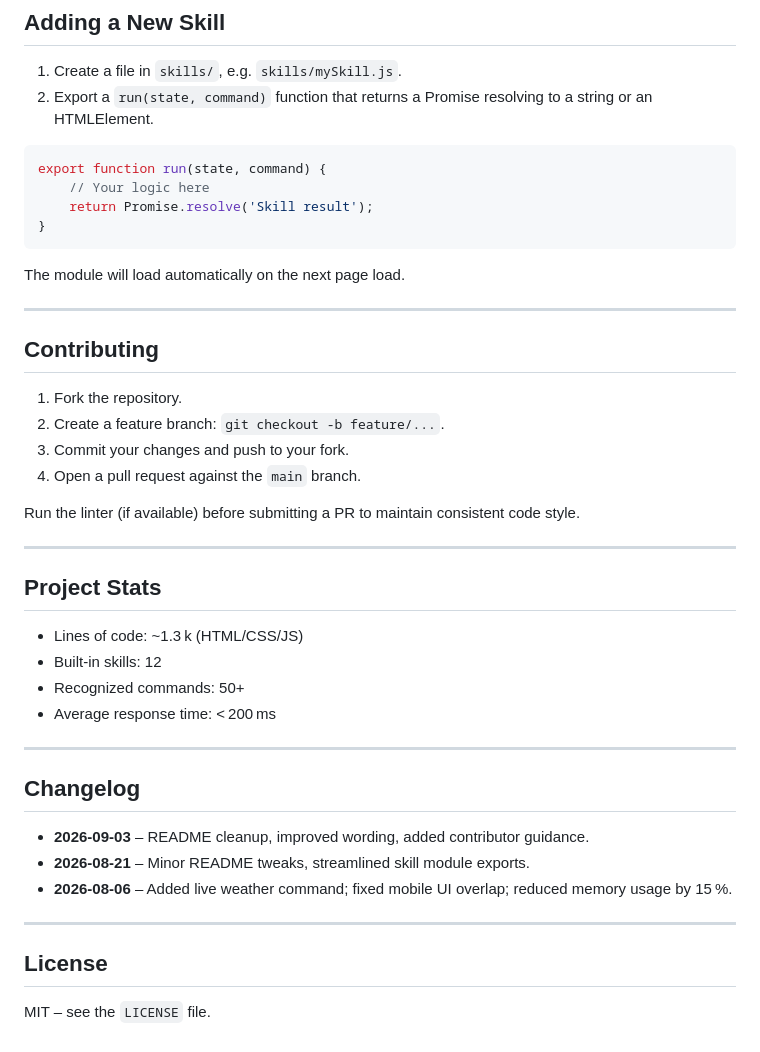
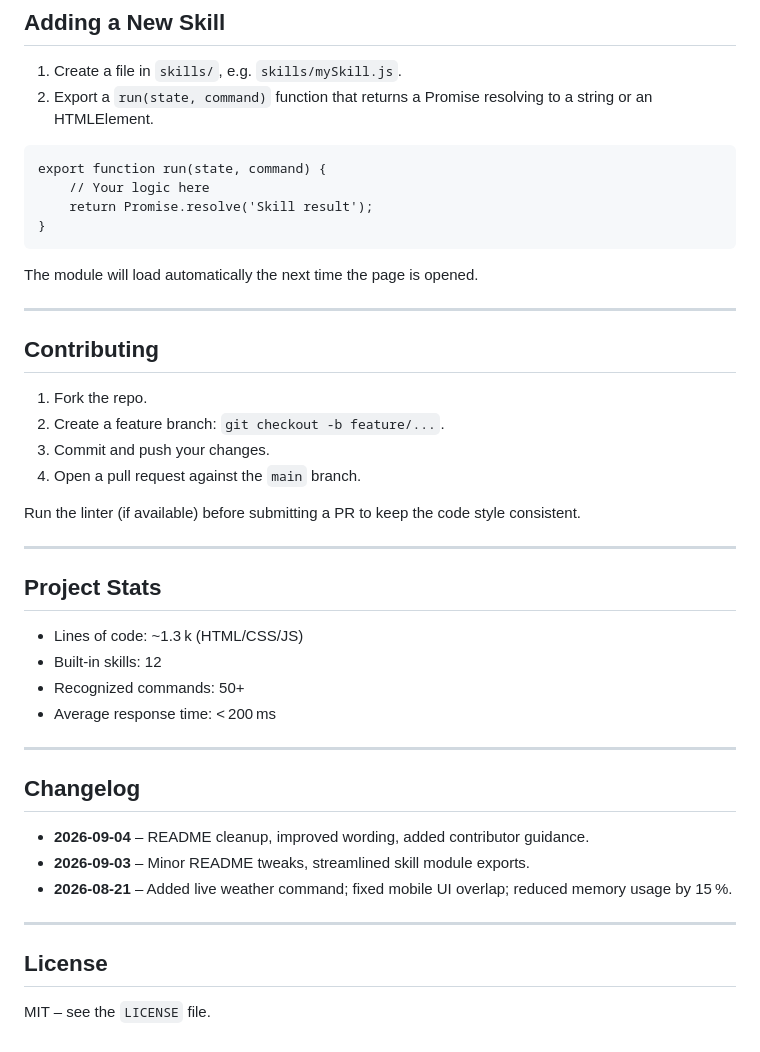
Before and after one commit to shubhyagami/jarvis, a Markdown page: README.md, the part around one of its changes. Rendered like a GitHub page.

````diff
--- a/README.md
+++ b/README.md
@@ -88,25 +93,25 @@ All steps run asynchronously, keeping the UI responsive.
 1. Create a file in `skills/`, e.g. `skills/mySkill.js`.
 2. Export a `run(state, command)` function that returns a Promise resolving to a string or an HTMLElement.
 
-```js
+```
 export function run(state, command) {
     // Your logic here
     return Promise.resolve('Skill result');
 }
 ```
 
-The module will load automatically on the next page load.
+The module will load automatically the next time the page is opened.
 
 ---
 
 ## Contributing
 
-1. Fork the repository.
+1. Fork the repo.
 2. Create a feature branch: `git checkout -b feature/...`.
-3. Commit your changes and push to your fork.
+3. Commit and push your changes.
 4. Open a pull request against the `main` branch.
 
-Run the linter (if available) before submitting a PR to maintain consistent code style.
+Run the linter (if available) before submitting a PR to keep the code style consistent.
 
 ---
 
@@ -121,12 +126,12 @@ Run the linter (if available) before submitting a PR to maintain consistent code
 
 ## Changelog
 
-- **2026‑09‑03** – README cleanup, improved wording, added contributor guidance.
-- **2026‑08‑21** – Minor README tweaks, streamlined skill module exports.
-- **2026‑08‑06** – Added live weather command; fixed mobile UI overlap; reduced memory usage by 15 %.
+- **2026‑09‑04** – README cleanup, improved wording, added contributor guidance.
+- **2026‑09‑03** – Minor README tweaks, streamlined skill module exports.
+- **2026‑08‑21** – Added live weather command; fixed mobile UI overlap; reduced memory usage by 15 %.
 
 ---
 
 ## License
 
-MIT – see the `LICENSE` file.
+MIT – see the `LICENSE` file.
````
Also changed, not shown: other parts of README.md (+33 -28 lines).
